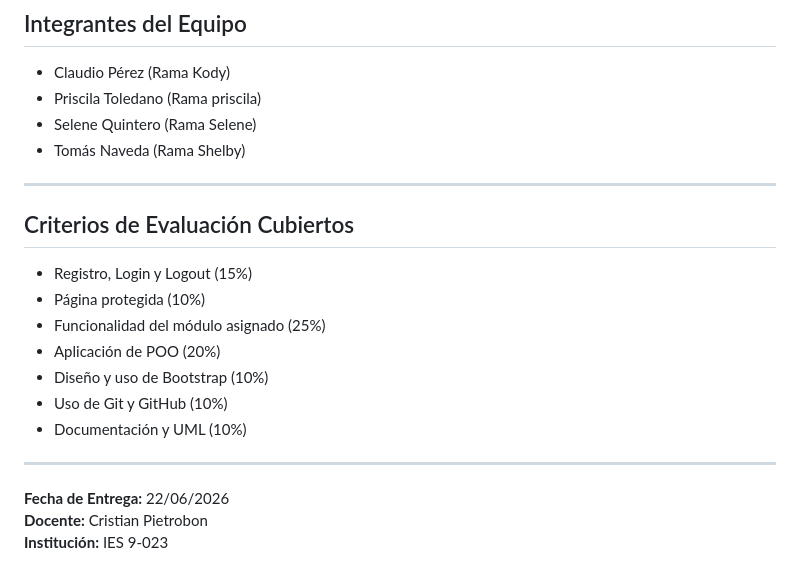
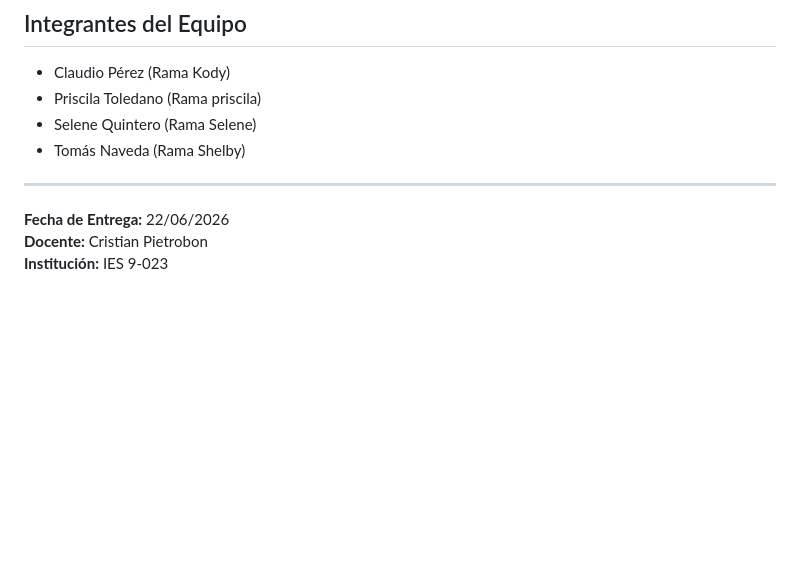
Before and after one commit to ClaudioKody/ParcialProg2, a Markdown page: README.md, the part around the change. Rendered like a GitHub page; blank space fills up the shorter version.

Commit message:
Retoques del ReadMe
Removed evaluation criteria section from README.

```diff
--- a/README.md
+++ b/README.md
@@ -106,17 +106,6 @@ Al iniciar por primera vez, el sistema creará automáticamente todas las tablas
 * Tomás Naveda          (Rama Shelby)
 
 ---
-
-## Criterios de Evaluación Cubiertos
-* Registro, Login y Logout (15%)
-* Página protegida (10%)
-* Funcionalidad del módulo asignado (25%)
-* Aplicación de POO (20%)
-* Diseño y uso de Bootstrap (10%)
-* Uso de Git y GitHub (10%)
-* Documentación y UML (10%)
-
----
 **Fecha de Entrega:** 22/06/2026
 **Docente:** Cristian Pietrobon
 **Institución:** IES 9-023
```
